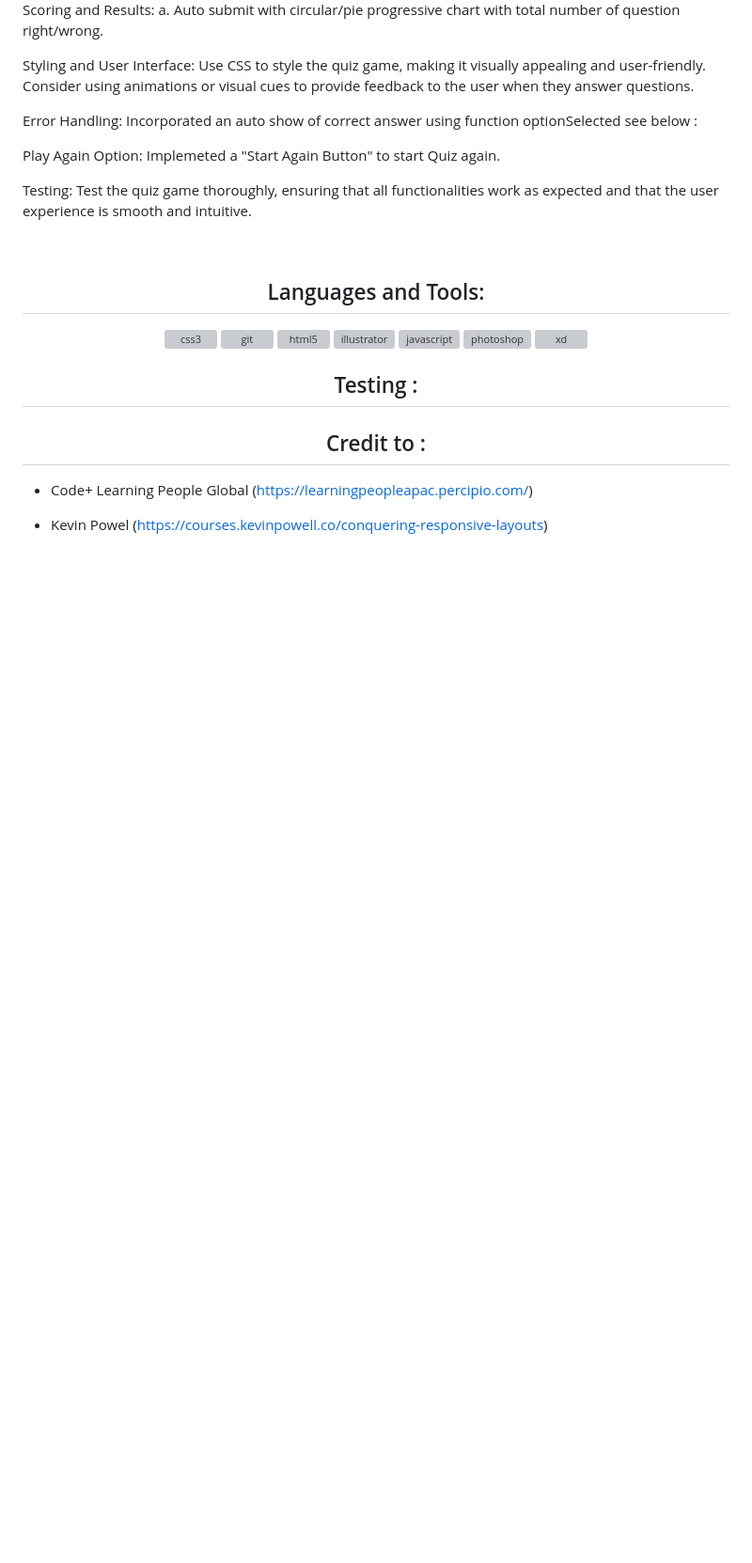
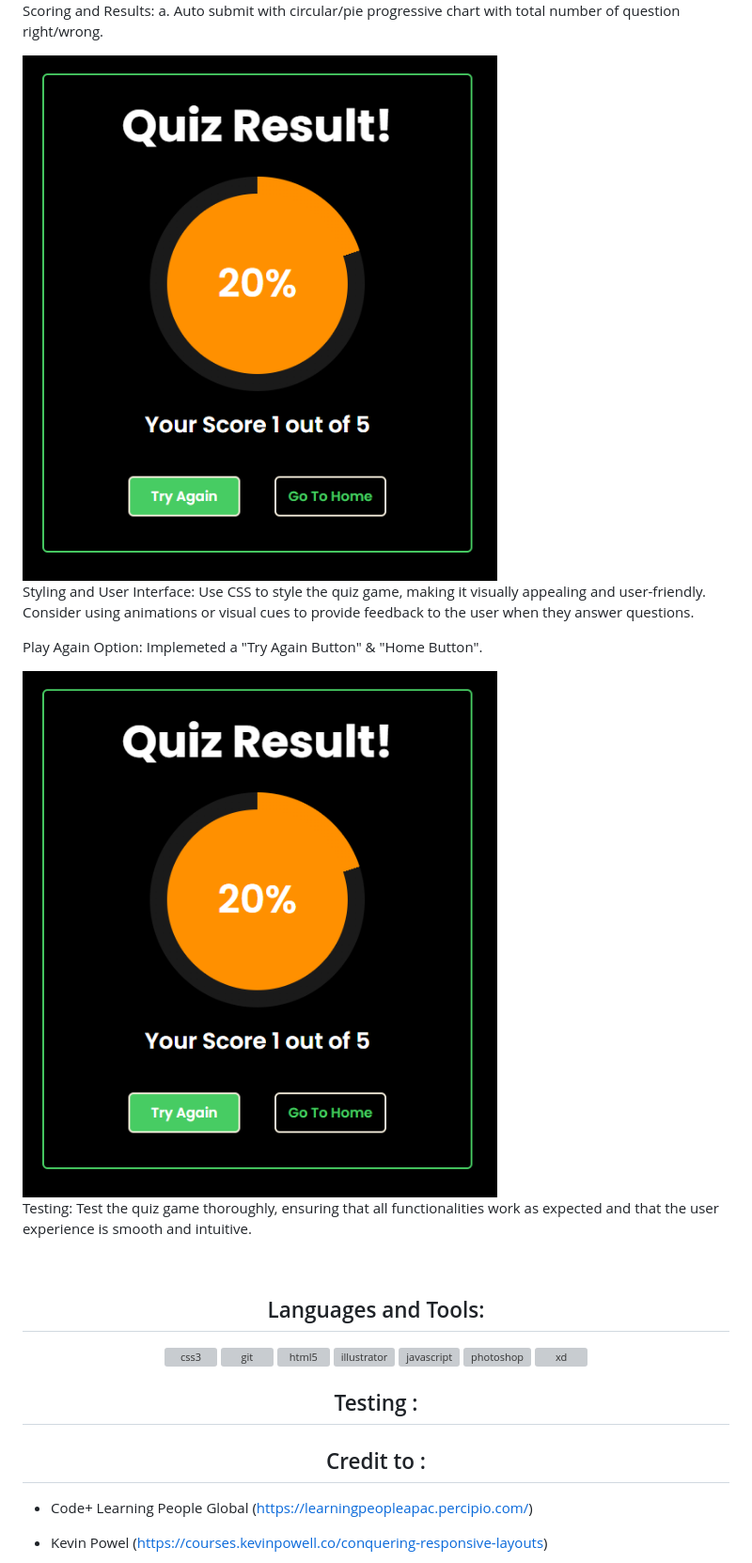
Before and after one commit to codewithace-Asher/JS-Quiz-Project, a Markdown page: README.md, the part around one of its changes. Shown at 94% size. Drawn GitHub-style; blank space fills up the shorter version; grey boxes are pictures that could not be loaded.

```diff
--- a/README.md
+++ b/README.md
@@ -39,17 +39,15 @@ e. Included auto progress final score /results.
 Scoring and Results:
 a. Auto submit with circular/pie progressive chart with total number of question right/wrong.
 
+<img src="images/result.png">
 
 Styling and User Interface:
 Use CSS to style the quiz game, making it visually appealing and user-friendly. Consider using animations or visual cues to provide feedback to the user when they answer questions.
 
-Error Handling:
-Incorporated an auto show of correct answer using function optionSelected see below :
+Play Again Option:
+Implemeted a "Try Again Button" & "Home Button".
 
-
-
-Play Again Option:
-Implemeted a "Start Again Button" to start Quiz again.
+<img src="images/result.png">
 
 Testing:
 Test the quiz game thoroughly, ensuring that all functionalities work as expected and that the user experience is smooth and intuitive.<p><br>
```
Also changed, not shown: other parts of README.md (+1 -1 lines).
